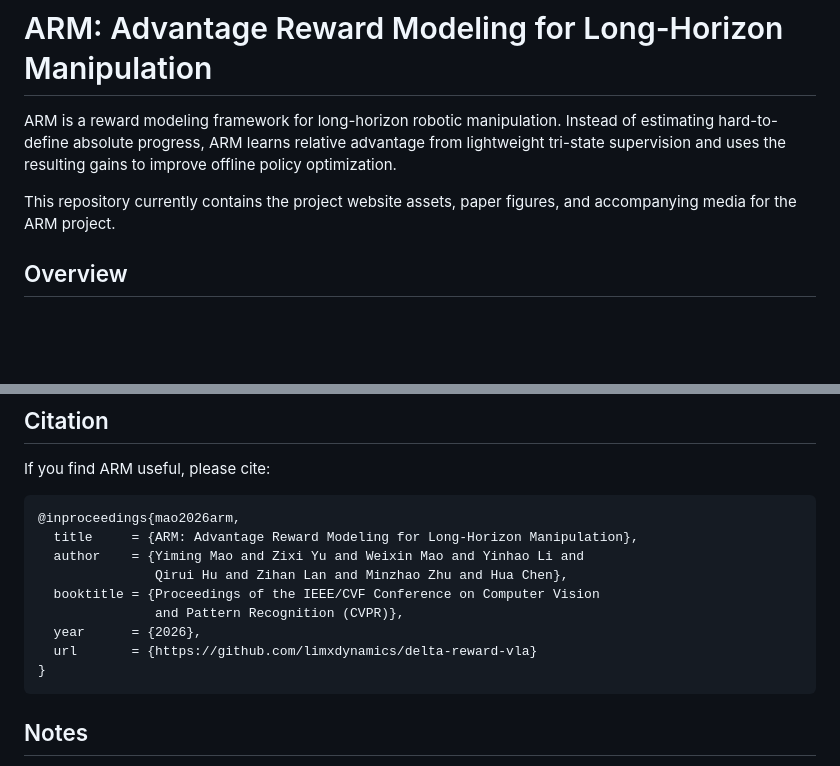
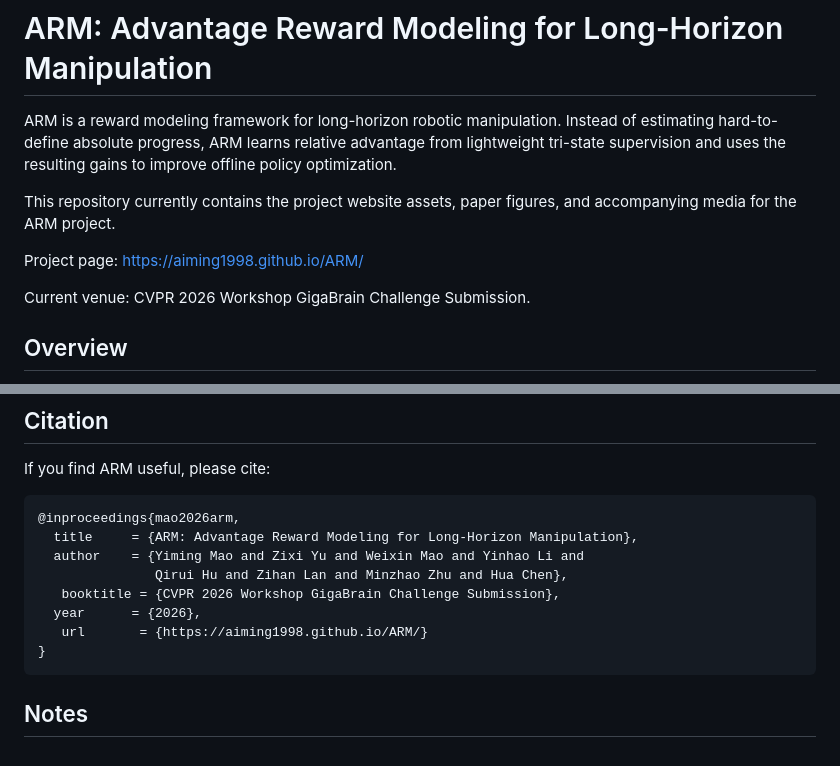
Before and after one commit to aiming1998/ARM, a Markdown page: README.md, 2 parts joined by grey strips. Rendered like a GitHub page; blank space fills up the shorter version.

Commit message:
Update README venue and project URL

````diff
--- a/README.md
+++ b/README.md
@@ -3,6 +3,10 @@
 ARM is a reward modeling framework for long-horizon robotic manipulation. Instead of estimating hard-to-define absolute progress, ARM learns relative advantage from lightweight tri-state supervision and uses the resulting gains to improve offline policy optimization.
 
 This repository currently contains the project website assets, paper figures, and accompanying media for the ARM project.
+
+Project page: https://aiming1998.github.io/ARM/
+
+Current venue: CVPR 2026 Workshop GigaBrain Challenge Submission.
 
 ## Overview
 
@@ -77,10 +81,9 @@ If you find ARM useful, please cite:
   title     = {ARM: Advantage Reward Modeling for Long-Horizon Manipulation},
   author    = {Yiming Mao and Zixi Yu and Weixin Mao and Yinhao Li and
                Qirui Hu and Zihan Lan and Minzhao Zhu and Hua Chen},
-  booktitle = {Proceedings of the IEEE/CVF Conference on Computer Vision
-               and Pattern Recognition (CVPR)},
+   booktitle = {CVPR 2026 Workshop GigaBrain Challenge Submission},
   year      = {2026},
-  url       = {https://github.com/limxdynamics/delta-reward-vla}
+   url       = {https://aiming1998.github.io/ARM/}
 }
 ```
 
````
